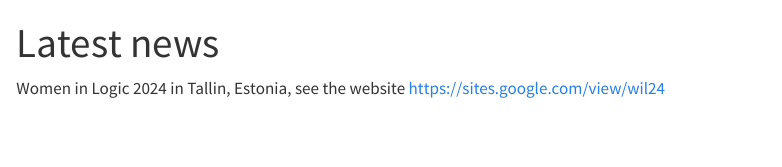
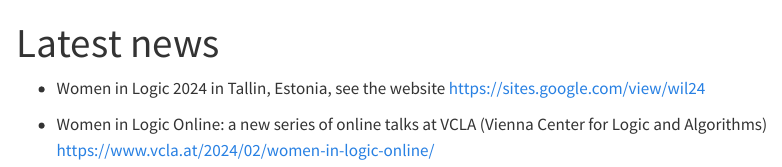
Before and after one commit to WomeninLogic/womeninlogic.github.io, a Quarto document (news/index.qmd): the page in a window 1100 px wide, from its top. Rendered offline with R 4.5, knitr and Pandoc in place of Quarto, with nearby package versions.

Commit message:
Update index.qmd

```diff
--- a/news/index.qmd
+++ b/news/index.qmd
@@ -2,4 +2,7 @@
 title: "Latest news"
 ---
 
-Women in Logic 2024 in Tallin, Estonia, see the website https://sites.google.com/view/wil24
+* Women in Logic 2024 in Tallin, Estonia, see the website https://sites.google.com/view/wil24
+
+* Women in Logic Online: a new series of online talks at VCLA (Vienna Center for Logic and Algorithms)
+https://www.vcla.at/2024/02/women-in-logic-online/
```
